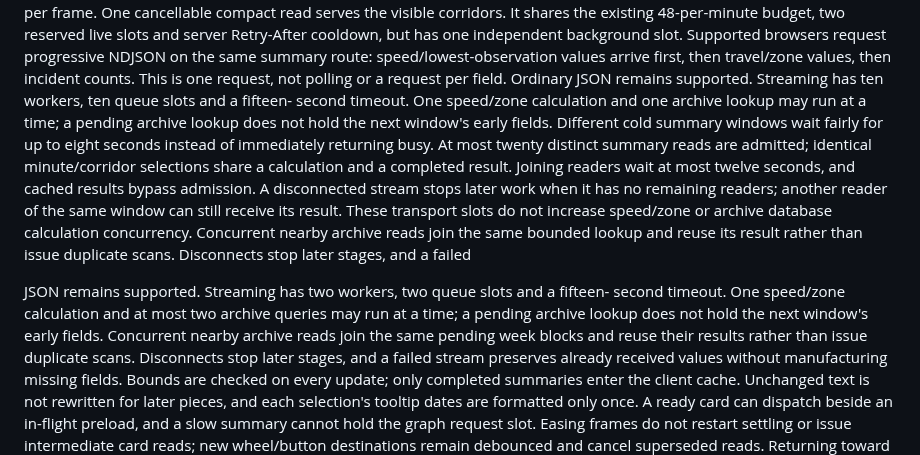
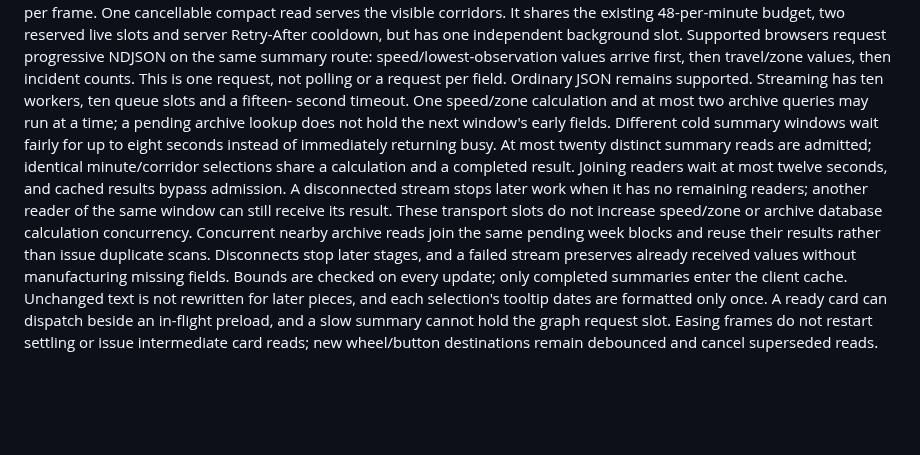
Before and after one commit to brentjColoS/ColoradoTrafficTracker, a Markdown page: docs/dashboard-primary-behavior.md, the part around the change. GitHub-like rendering; blank space fills up the shorter version.

Commit message:
Reconcile archive and streaming budget documentation

```diff
--- a/docs/dashboard-primary-behavior.md
+++ b/docs/dashboard-primary-behavior.md
@@ -123,7 +123,7 @@ Supported browsers request progressive NDJSON on the same summary route:
 speed/lowest-observation values arrive first, then travel/zone values, then
 incident counts. This is one request, not polling or a request per field. Ordinary
 JSON remains supported. Streaming has ten workers, ten queue slots and a fifteen-
-second timeout. One speed/zone calculation and one archive lookup may run at a
+second timeout. One speed/zone calculation and at most two archive queries may run at a
 time; a pending archive lookup does not hold the next window's early fields.
 Different cold summary windows wait fairly for up to eight seconds instead of
 immediately returning busy. At most twenty distinct summary reads are admitted;
@@ -132,13 +132,6 @@ Joining readers wait at most twelve seconds, and cached results bypass admission
 A disconnected stream stops later work when it has no remaining readers; another
 reader of the same window can still receive its result. These transport slots do
 not increase speed/zone or archive database calculation concurrency.
-Concurrent nearby archive reads join the same bounded lookup and reuse its result
-rather than issue duplicate scans. Disconnects stop later stages, and a failed
-
-
-JSON remains supported. Streaming has two workers, two queue slots and a fifteen-
-second timeout. One speed/zone calculation and at most two archive queries may run at a
-time; a pending archive lookup does not hold the next window's early fields.
 Concurrent nearby archive reads join the same pending week blocks and reuse their
 results rather than issue duplicate scans. Disconnects stop later stages, and a failed
 stream preserves already received values without manufacturing missing fields.
```
